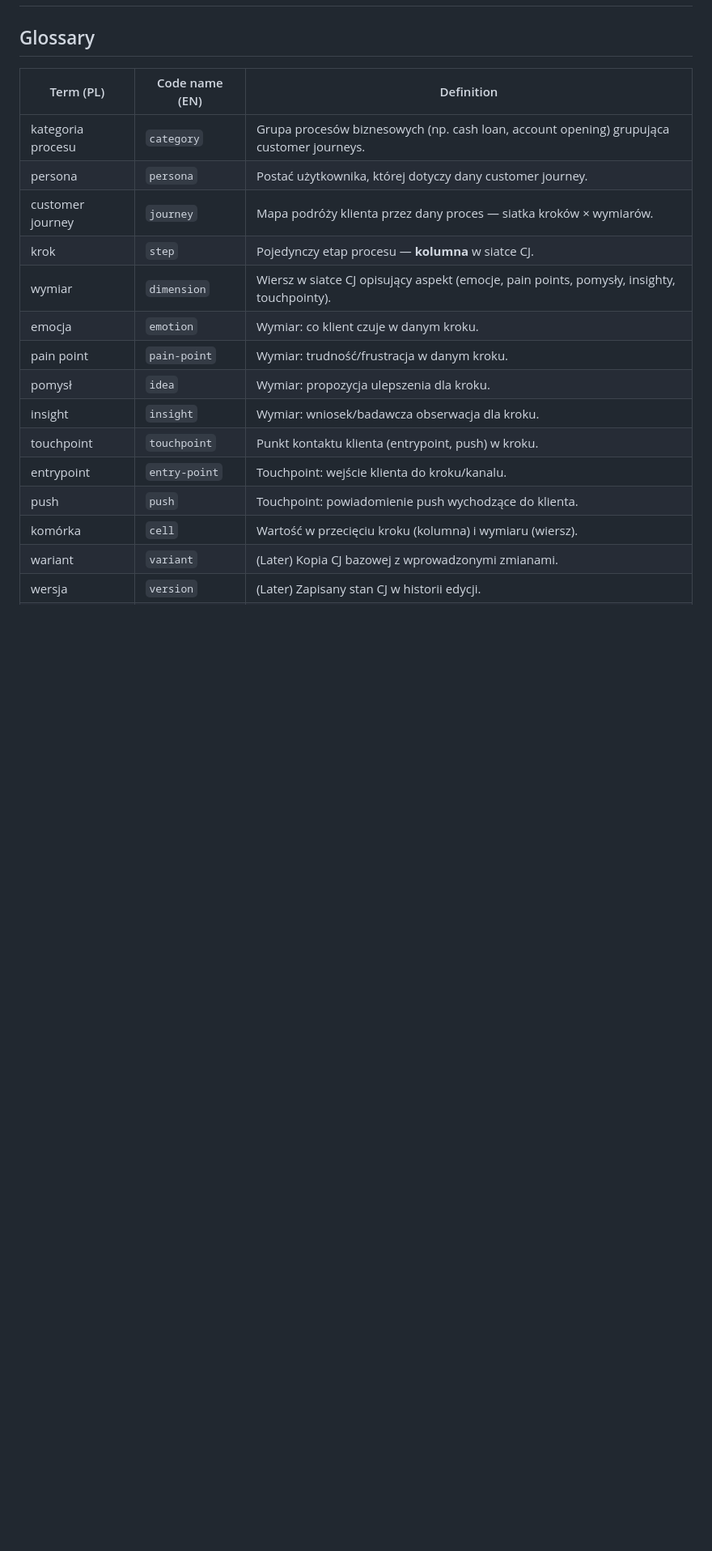
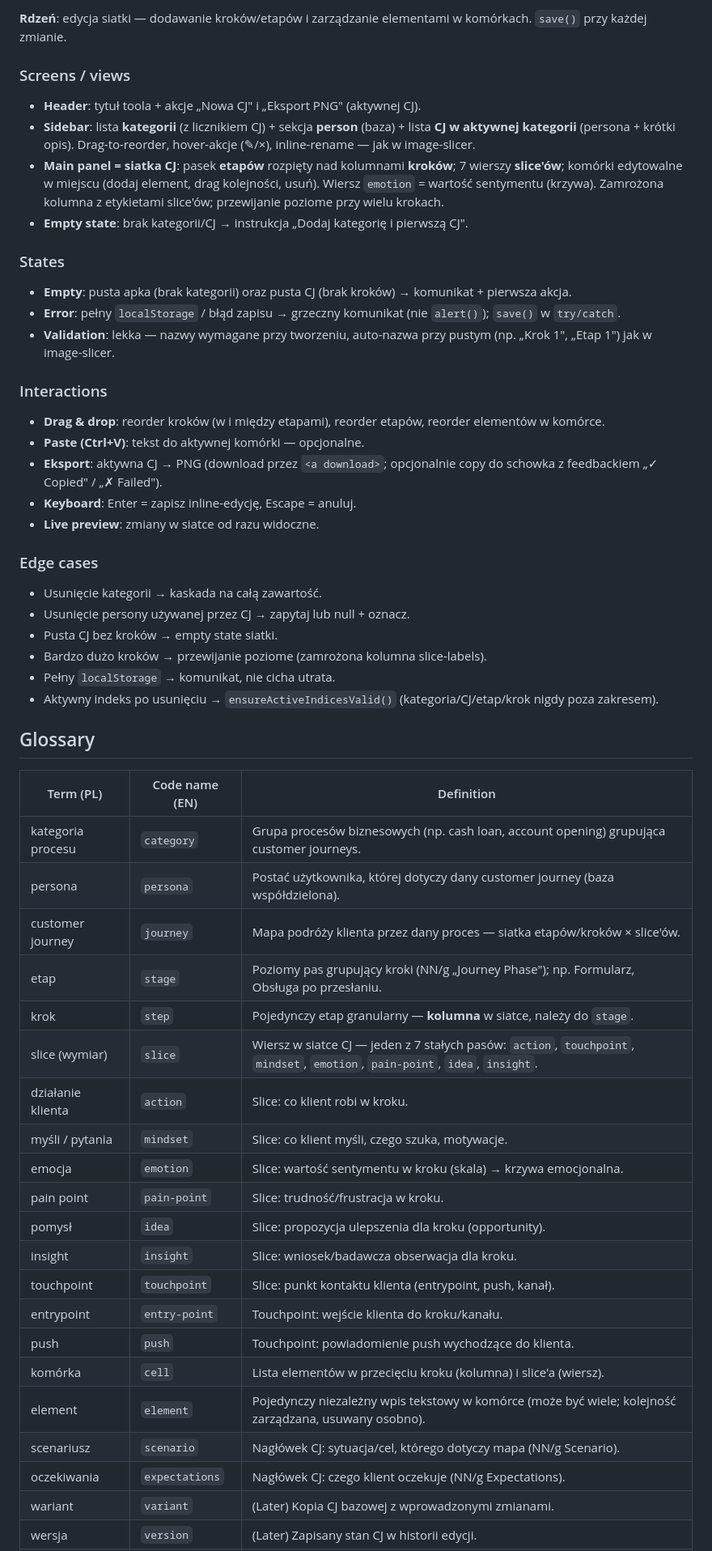
Before and after one commit to marekbrze/ux-tools, a Markdown page: apps/customer-journey/SPEC.md, the part around one of its changes. Shown at 81% size. Rendered like a GitHub page; blank space fills up the shorter version.

Commit message:
ux-spec(customer-journey): gather requirements
Co-Authored-By: Claude <noreply@anthropic.com>

```diff
--- a/apps/customer-journey/SPEC.md
+++ b/apps/customer-journey/SPEC.md
@@ -32,20 +58,53 @@ Otworzyć customer journey → edytować **siatkę kroków × wymiarów** (dodaw
+**Rdzeń**: edycja siatki — dodawanie kroków/etapów i zarządzanie elementami w komórkach. `save()` przy każdej zmianie.
+
+### Screens / views
+- **Header**: tytuł toola + akcje „Nowa CJ" i „Eksport PNG" (aktywnej CJ).
+- **Sidebar**: lista **kategorii** (z licznikiem CJ) + sekcja **person** (baza) + lista **CJ w aktywnej kategorii** (persona + krótki opis). Drag-to-reorder, hover-akcje (✎/×), inline-rename — jak w image-slicer.
+- **Main panel = siatka CJ**: pasek **etapów** rozpięty nad kolumnami **kroków**; 7 wierszy **slice'ów**; komórki edytowalne w miejscu (dodaj element, drag kolejności, usuń). Wiersz `emotion` = wartość sentymentu (krzywa). Zamrożona kolumna z etykietami slice'ów; przewijanie poziome przy wielu krokach.
+- **Empty state**: brak kategorii/CJ → instrukcja „Dodaj kategorię i pierwszą CJ".
+
+### States
+- **Empty**: pusta apka (brak kategorii) oraz pusta CJ (brak kroków) → komunikat + pierwsza akcja.
+- **Error**: pełny `localStorage` / błąd zapisu → grzeczny komunikat (nie `alert()`); `save()` w `try/catch`.
+- **Validation**: lekka — nazwy wymagane przy tworzeniu, auto-nazwa przy pustym (np. „Krok 1", „Etap 1") jak w image-slicer.
+
+### Interactions
+- **Drag & drop**: reorder kroków (w i między etapami), reorder etapów, reorder elementów w komórce.
+- **Paste (Ctrl+V)**: tekst do aktywnej komórki — opcjonalne.
+- **Eksport**: aktywna CJ → PNG (download przez `<a download>`; opcjonalnie copy do schowka z feedbackiem „✓ Copied" / „✗ Failed").
+- **Keyboard**: Enter = zapisz inline-edycję, Escape = anuluj.
+- **Live preview**: zmiany w siatce od razu widoczne.
+
+### Edge cases
+- Usunięcie kategorii → kaskada na całą zawartość.
+- Usunięcie persony używanej przez CJ → zapytaj lub null + oznacz.
+- Pusta CJ bez kroków → empty state siatki.
+- Bardzo dużo kroków → przewijanie poziome (zamrożona kolumna slice-labels).
+- Pełny `localStorage` → komunikat, nie cicha utrata.
+- Aktywny indeks po usunięciu → `ensureActiveIndicesValid()` (kategoria/CJ/etap/krok nigdy poza zakresem).
 
 ## Glossary
 | Term (PL) | Code name (EN) | Definition |
 |-----------|----------------|------------|
 | kategoria procesu | `category` | Grupa procesów biznesowych (np. cash loan, account opening) grupująca customer journeys. |
-| persona | `persona` | Postać użytkownika, której dotyczy dany customer journey. |
-| customer journey | `journey` | Mapa podróży klienta przez dany proces — siatka kroków × wymiarów. |
-| krok | `step` | Pojedynczy etap procesu — **kolumna** w siatce CJ. |
-| wymiar | `dimension` | Wiersz w siatce CJ opisujący aspekt (emocje, pain points, pomysły, insighty, touchpointy). |
-| emocja | `emotion` | Wymiar: co klient czuje w danym kroku. |
-| pain point | `pain-point` | Wymiar: trudność/frustracja w danym kroku. |
-| pomysł | `idea` | Wymiar: propozycja ulepszenia dla kroku. |
-| insight | `insight` | Wymiar: wniosek/badawcza obserwacja dla kroku. |
-| touchpoint | `touchpoint` | Punkt kontaktu klienta (entrypoint, push) w kroku. |
-| entrypoint | `entry-point` | Touchpoint: wejście klienta do kroku/kanalu. |
+| persona | `persona` | Postać użytkownika, której dotyczy dany customer journey (baza współdzielona). |
+| customer journey | `journey` | Mapa podróży klienta przez dany proces — siatka etapów/kroków × slice'ów. |
+| etap | `stage` | Poziomy pas grupujący kroki (NN/g „Journey Phase"); np. Formularz, Obsługa po przesłaniu. |
+| krok | `step` | Pojedynczy etap granularny — **kolumna** w siatce, należy do `stage`. |
+| slice (wymiar) | `slice` | Wiersz w siatce CJ — jeden z 7 stałych pasów: `action`, `touchpoint`, `mindset`, `emotion`, `pain-point`, `idea`, `insight`. |
+| działanie klienta | `action` | Slice: co klient robi w kroku. |
+| myśli / pytania | `mindset` | Slice: co klient myśli, czego szuka, motywacje. |
+| emocja | `emotion` | Slice: wartość sentymentu w kroku (skala) → krzywa emocjonalna. |
+| pain point | `pain-point` | Slice: trudność/frustracja w kroku. |
+| pomysł | `idea` | Slice: propozycja ulepszenia dla kroku (opportunity). |
+| insight | `insight` | Slice: wniosek/badawcza obserwacja dla kroku. |
+| touchpoint | `touchpoint` | Slice: punkt kontaktu klienta (entrypoint, push, kanał). |
+| entrypoint | `entry-point` | Touchpoint: wejście klienta do kroku/kanału. |
 | push | `push` | Touchpoint: powiadomienie push wychodzące do klienta. |
-| komórka | `cell` | Wartość w przecięciu kroku (kolumna) i wymiaru (wiersz). |
+| komórka | `cell` | Lista elementów w przecięciu kroku (kolumna) i slice'a (wiersz). |
+| element | `element` | Pojedynczy niezależny wpis tekstowy w komórce (może być wiele; kolejność zarządzana, usuwany osobno). |
+| scenariusz | `scenario` | Nagłówek CJ: sytuacja/cel, którego dotyczy mapa (NN/g Scenario). |
+| oczekiwania | `expectations` | Nagłówek CJ: czego klient oczekuje (NN/g Expectations). |
 | wariant | `variant` | (Later) Kopia CJ bazowej z wprowadzonymi zmianami. |
 | wersja | `version` | (Later) Zapisany stan CJ w historii edycji. |
 | bazowa / aktualna | `base` / `current` | (Later) CJ oznaczona jako aktualna, od której powstają warianty. |
```
Also changed, not shown: other parts of apps/customer-journey/SPEC.md (+32 -6 lines).
